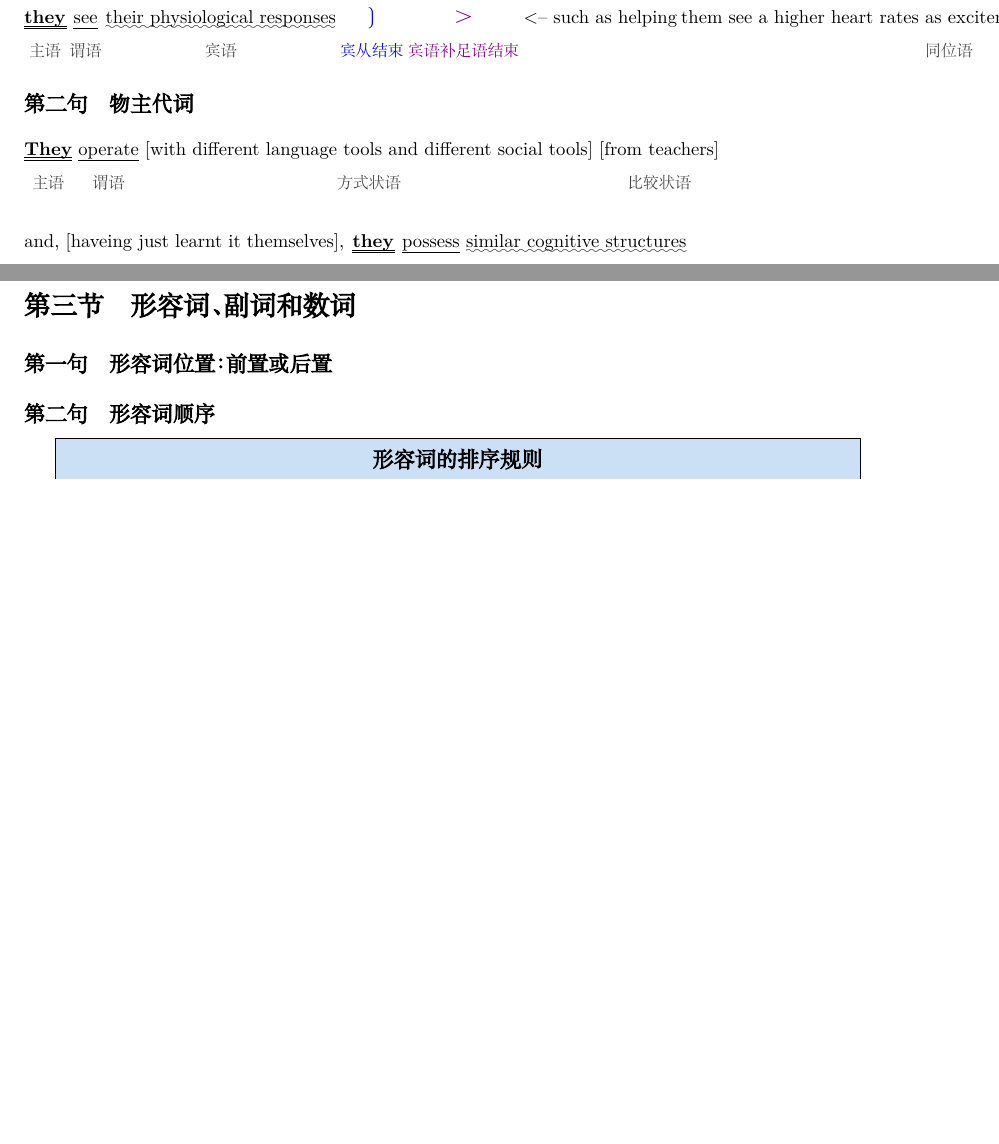
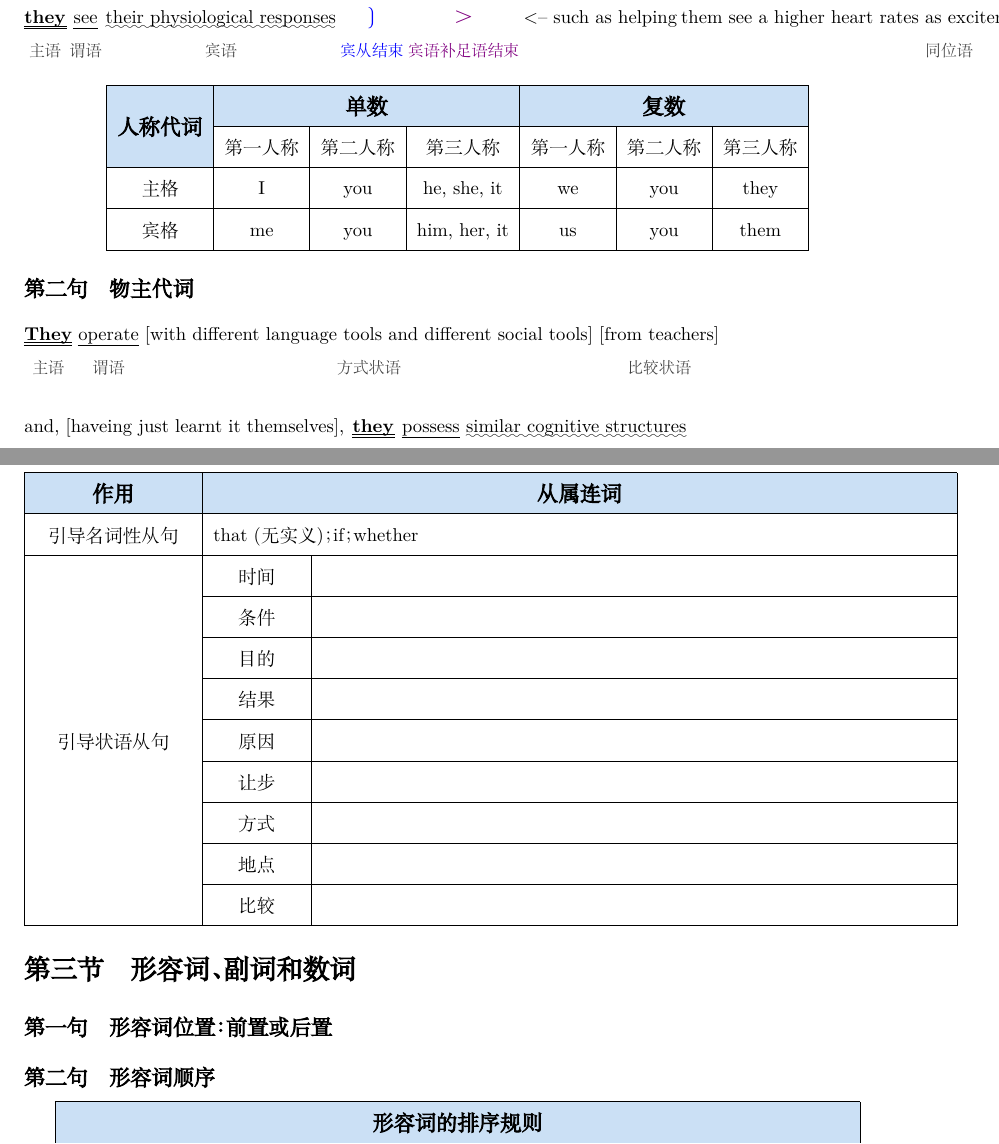
Before and after one commit to basheewang/Learn_English, a LaTeX thesis (IELTS_300_Sentences.tex, which reads contents/part002.tex): two parts of pages 18 and 19 of 28 before the commit and two parts of pages 18 and 20 of 28 after it, joined at a grey line, cut so that both start at the same text, the shorter picture padded with empty space. Compiled offline with XeLaTeX; a missing font is replaced by an installed copy or a similar font.

Commit message:
Minor optimization for 300 sentences part 000/001/002

```diff
--- a/contents/part002.tex
+++ b/contents/part002.tex
@@ -21,6 +21,22 @@
 \markword[\mbox]{{\Large\textcolor{violet}{\( > \)}}}{\textcolor{violet}{宾语补足语结束}}
 \markword[\mbox]{<-- such as helping}{}
 \markword[\mbox]{them see a higher heart rates as excitement, rather than nerves>.}{同位语}
+
+\begin{center}
+  \begin{talltblr}[
+    label = none, % Removes the "Table X:" text
+    ]{
+    vlines, hlines,
+    row{1}={font=\large\bfseries, bg=azure9},
+    rows={halign=c, valign=m},
+    columns={halign=c, valign=m}
+    }
+    \SetCell[r=2]{m}人称代词 & \SetCell[c=3]{c}单数 &          &              & \SetCell[c=3]{c}复数 &          &          \\
+                             & 第一人称             & 第二人称 & 第三人称     & 第一人称             & 第二人称 & 第三人称 \\
+    主格                     & I                    & you      & he, she, it  & we                   & you      & they     \\
+    宾格                     & me                   & you      & him, her, it & us                   & you      & them     \\
+  \end{talltblr}
+\end{center}
 
 
 \subsection{物主代词}
@@ -77,3 +92,27 @@
+  \begin{talltblr}[
+    label = none, % Removes the "Table X:" text
+    ]{
+    vlines, hlines,
+    row{1}={font=\large\bfseries, bg=azure9},
+    rows={halign=c, valign=m},
+    columns={halign=c, valign=m},
+    column{1}={0.18\textwidth},
+    column{2}={0.1\textwidth},
+    column{3}={.72\textwidth, halign=l}
+    }
+    作用                         & \SetCell[c=2]{c}从属连词                   & \\
+    引导名词性从句               & \SetCell[c=2]{l}that (无实义)；if；whether & \\
+    \SetCell[r=9]{c}引导状语从句 & 时间                                       & \\
+                                 & 条件                                       & \\
+                                 & 目的                                       & \\
+                                 & 结果                                       & \\
+                                 & 原因                                       & \\
+                                 & 让步                                       & \\
+                                 & 方式                                       & \\
+                                 & 地点                                       & \\
+                                 & 比较                                       & \\
+  \end{talltblr}
+\end{center}
 
 
 %%% Local Variables:
```
Also changed, not shown: contents/part000.tex (+3 -2 lines), contents/part001.tex (+0 -1 lines), contents/part002.tex (13 more changed lines).
